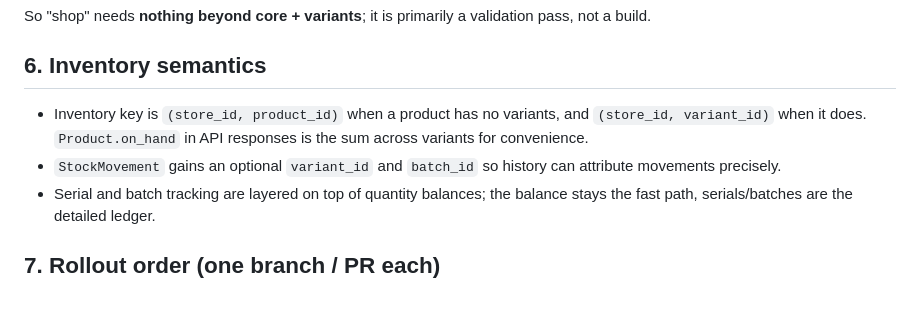
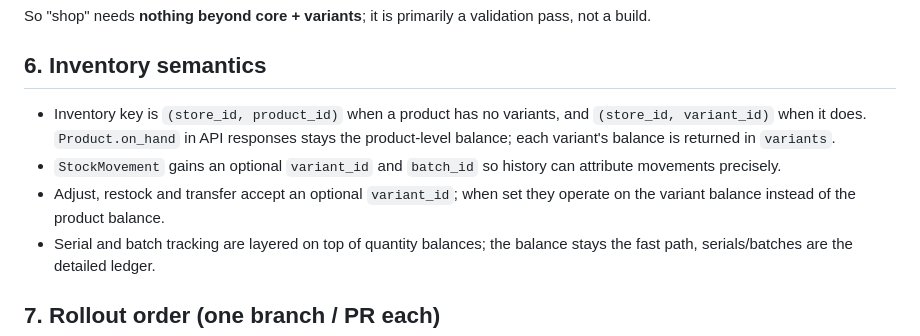
Before and after one commit to somvannda/chmabapos, a Markdown page: docs/product-model.md, the part around the change. Drawn GitHub-style; blank space fills up the shorter version.

Commit message:
docs: variant-aware inventory adjust, restock and transfer

```diff
--- a/docs/product-model.md
+++ b/docs/product-model.md
@@ -216,10 +216,13 @@ validation pass, not a build.
 ## 6. Inventory semantics
 
 - Inventory key is `(store_id, product_id)` when a product has no variants, and
-  `(store_id, variant_id)` when it does. `Product.on_hand` in API responses is
-  the sum across variants for convenience.
+  `(store_id, variant_id)` when it does. `Product.on_hand` in API responses
+  stays the product-level balance; each variant's balance is returned in
+  `variants`.
 - `StockMovement` gains an optional `variant_id` and `batch_id` so history can
   attribute movements precisely.
+- Adjust, restock and transfer accept an optional `variant_id`; when set they
+  operate on the variant balance instead of the product balance.
 - Serial and batch tracking are layered on top of quantity balances; the
   balance stays the fast path, serials/batches are the detailed ledger.
 
```
